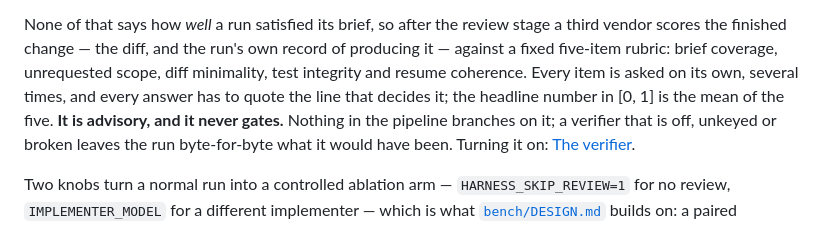
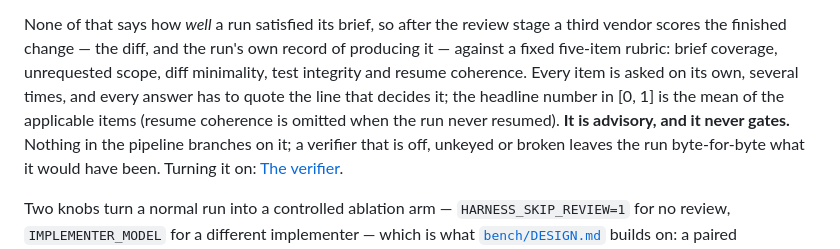
Before and after one commit to angelsole/dispatch-harness, a Markdown page: README.md, the part around the change. Rendered like a GitHub page.

```diff
--- a/README.md
+++ b/README.md
@@ -362,7 +362,8 @@ a third vendor scores the finished change — the diff, and the run's own record
 of producing it — against a fixed five-item rubric: brief coverage, unrequested
 scope, diff minimality, test integrity and resume coherence. Every item is asked
 on its own, several times, and every answer has to quote the line that decides
-it; the headline number in [0, 1] is the mean of the five.
+it; the headline number in [0, 1] is the mean of the applicable items (resume
+coherence is omitted when the run never resumed).
 **It is advisory, and it never gates.** Nothing in the pipeline branches on it;
 a verifier that is off, unkeyed or broken leaves the run byte-for-byte what it
 would have been. Turning it on: [The verifier](docs/reference.md#the-verifier).
```
Also changed, not shown: docs/reference.md (+4 -3 lines).
